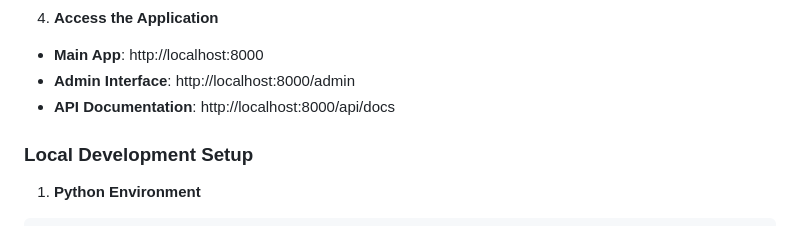
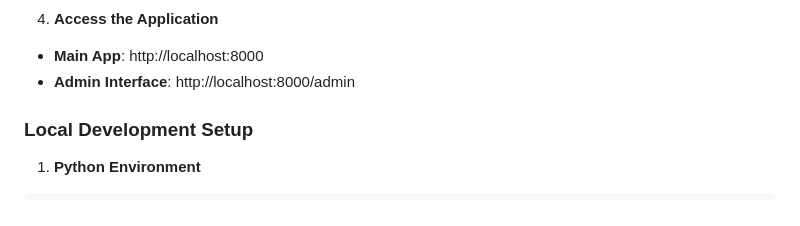
Before and after one commit to tigerlero/financialDjango, a Markdown page: README.md, the part around the change. Drawn GitHub-style.

```diff
--- a/README.md
+++ b/README.md
@@ -150,7 +150,6 @@ docker-compose exec web python manage.py generate_sample_data
 4. **Access the Application**
 - **Main App**: http://localhost:8000
 - **Admin Interface**: http://localhost:8000/admin
-- **API Documentation**: http://localhost:8000/api/docs
 
 ### Local Development Setup
 
```
